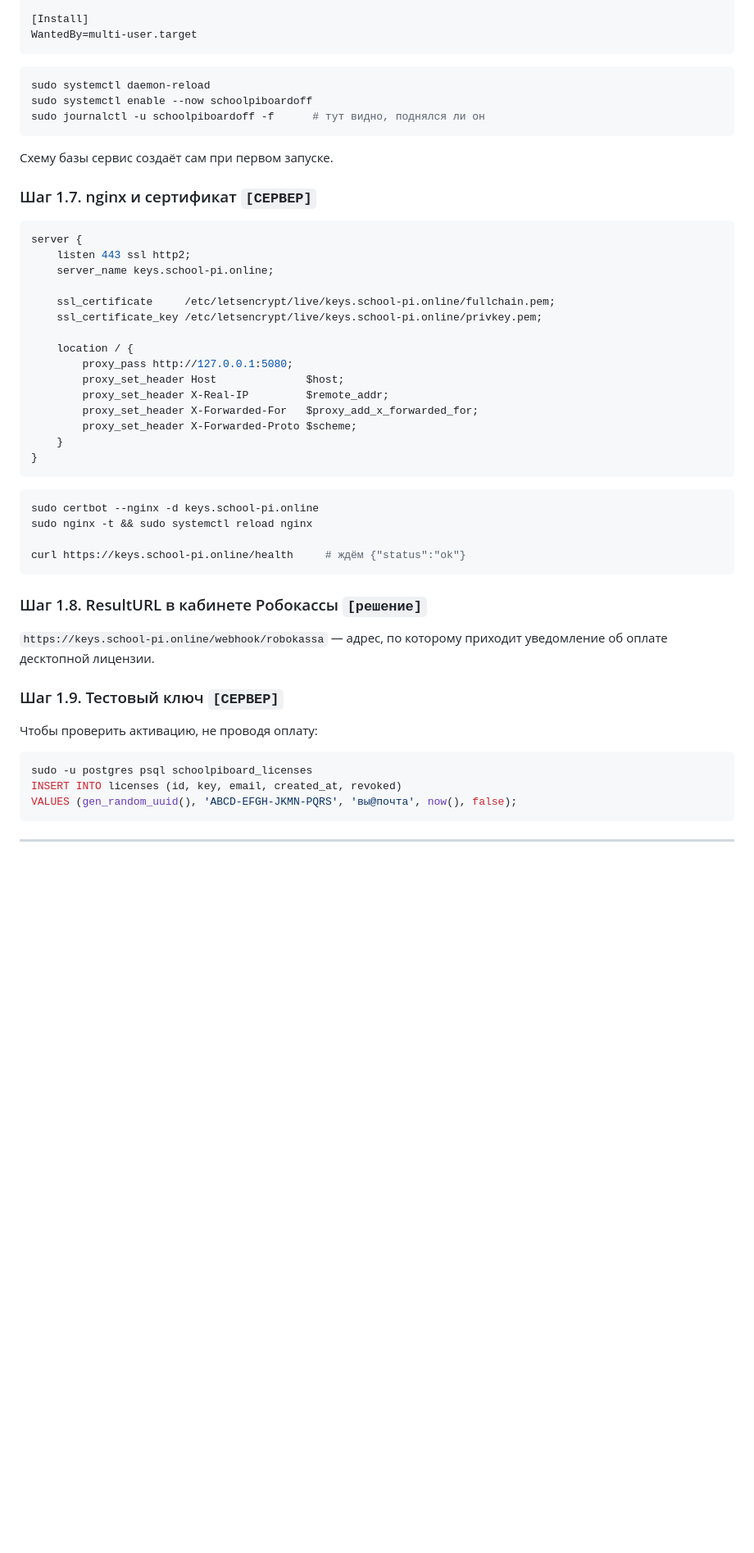
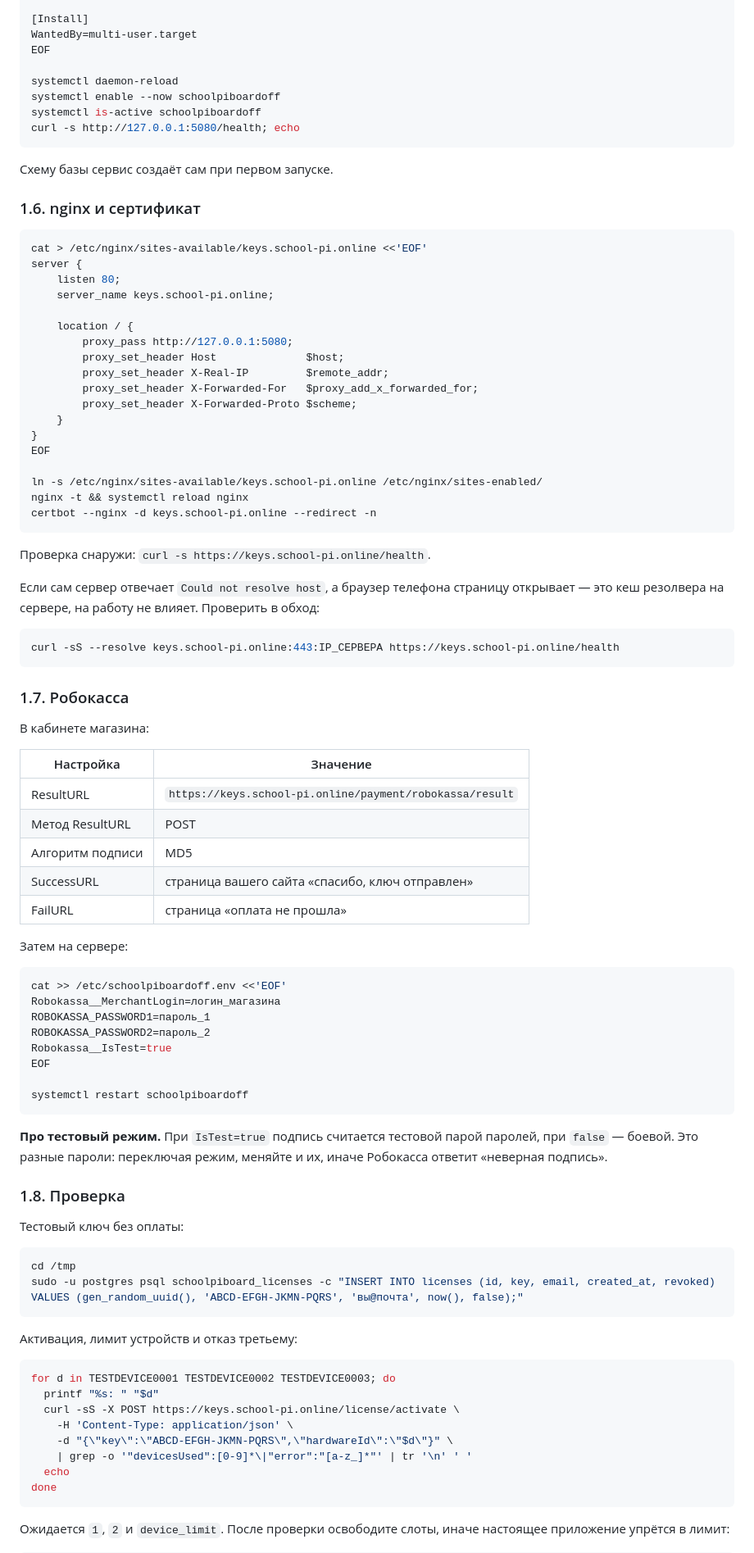
Before and after one commit to pootymoty/SchoolPiBoard, a Markdown page: docs/runbook.md, the part around one of its changes. Shown at 82% size. Drawn GitHub-style; blank space fills up the shorter version.

````diff
--- a/docs/runbook.md
+++ b/docs/runbook.md
@@ -114,25 +110,23 @@ User=www-data
 
 [Install]
 WantedBy=multi-user.target
-```
+EOF
 
-```bash
-sudo systemctl daemon-reload
-sudo systemctl enable --now schoolpiboardoff
-sudo journalctl -u schoolpiboardoff -f      # тут видно, поднялся ли он
+systemctl daemon-reload
+systemctl enable --now schoolpiboardoff
+systemctl is-active schoolpiboardoff
+curl -s http://127.0.0.1:5080/health; echo
 ```
 
 Схему базы сервис создаёт сам при первом запуске.
 
-### Шаг 1.7. nginx и сертификат `[СЕРВЕР]`
+### 1.6. nginx и сертификат
 
-```nginx
+```bash
+cat > /etc/nginx/sites-available/keys.school-pi.online <<'EOF'
 server {
-    listen 443 ssl http2;
+    listen 80;
     server_name keys.school-pi.online;
-
-    ssl_certificate     /etc/letsencrypt/live/keys.school-pi.online/fullchain.pem;
-    ssl_certificate_key /etc/letsencrypt/live/keys.school-pi.online/privkey.pem;
 
     location / {
         proxy_pass http://127.0.0.1:5080;
@@ -142,28 +136,74 @@ server {
         proxy_set_header X-Forwarded-Proto $scheme;
     }
 }
+EOF
+
+ln -s /etc/nginx/sites-available/keys.school-pi.online /etc/nginx/sites-enabled/
+nginx -t && systemctl reload nginx
+certbot --nginx -d keys.school-pi.online --redirect -n
 ```
 
+Проверка снаружи: `curl -s https://keys.school-pi.online/health`.
+
+Если сам сервер отвечает `Could not resolve host`, а браузер телефона
+страницу открывает — это кеш резолвера на сервере, на работу не влияет.
+Проверить в обход:
+
 ```bash
-sudo certbot --nginx -d keys.school-pi.online
-sudo nginx -t && sudo systemctl reload nginx
-
-curl https://keys.school-pi.online/health     # ждём {"status":"ok"}
+curl -sS --resolve keys.school-pi.online:443:IP_СЕРВЕРА https://keys.school-pi.online/health
 ```
 
-### Шаг 1.8. ResultURL в кабинете Робокассы `[решение]`
+### 1.7. Робокасса
 
-`https://keys.school-pi.online/webhook/robokassa` — адрес, по которому
-приходит уведомление об оплате десктопной лицензии.
+В кабинете магазина:
 
-### Шаг 1.9. Тестовый ключ `[СЕРВЕР]`
+| Настройка | Значение |
+|---|---|
+| ResultURL | `https://keys.school-pi.online/payment/robokassa/result` |
+| Метод ResultURL | POST |
+| Алгоритм подписи | MD5 |
+| SuccessURL | страница вашего сайта «спасибо, ключ отправлен» |
+| FailURL | страница «оплата не прошла» |
 
-Чтобы проверить активацию, не проводя оплату:
+Затем на сервере:
 
-```sql
-sudo -u postgres psql schoolpiboard_licenses
-INSERT INTO licenses (id, key, email, created_at, revoked)
-VALUES (gen_random_uuid(), 'ABCD-EFGH-JKMN-PQRS', 'вы@почта', now(), false);
+```bash
+cat >> /etc/schoolpiboardoff.env <<'EOF'
+Robokassa__MerchantLogin=логин_магазина
+ROBOKASSA_PASSWORD1=пароль_1
+ROBOKASSA_PASSWORD2=пароль_2
+Robokassa__IsTest=true
+EOF
+
+systemctl restart schoolpiboardoff
 ```
 
----
+**Про тестовый режим.** При `IsTest=true` подпись считается тестовой парой
+паролей, при `false` — боевой. Это разные пароли: переключая режим, меняйте
+и их, иначе Робокасса ответит «неверная подпись».
+
+### 1.8. Проверка
+
+Тестовый ключ без оплаты:
+
+```bash
+cd /tmp
+sudo -u postgres psql schoolpiboard_licenses -c "INSERT INTO licenses (id, key, email, created_at, revoked) VALUES (gen_random_uuid(), 'ABCD-EFGH-JKMN-PQRS', 'вы@почта', now(), false);"
+```
+
+Активация, лимит устройств и отказ третьему:
+
+```bash
+for d in TESTDEVICE0001 TESTDEVICE0002 TESTDEVICE0003; do
+  printf "%s: " "$d"
+  curl -sS -X POST https://keys.school-pi.online/license/activate \
+    -H 'Content-Type: application/json' \
+    -d "{\"key\":\"ABCD-EFGH-JKMN-PQRS\",\"hardwareId\":\"$d\"}" \
+    | grep -o '"devicesUsed":[0-9]*\|"error":"[a-z_]*"' | tr '\n' ' '
+  echo
+done
+```
+
+Ожидается `1`, `2` и `device_limit`. После проверки освободите слоты, иначе
+настоящее приложение упрётся в лимит:
+
````
Also changed, not shown: other parts of docs/runbook.md (+73 -59 lines), offline/README.md (+8 -2 lines).
